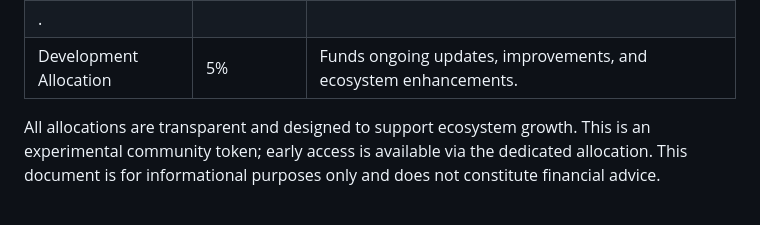
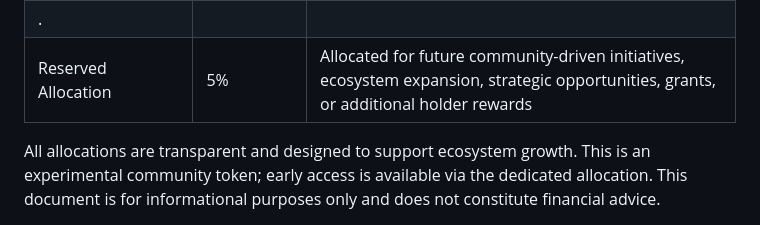
Before and after one commit to ebexman/ebexus-site, a Markdown page: whitepaper.md, the part around the change. GitHub-like rendering.

```diff
--- a/whitepaper.md
+++ b/whitepaper.md
@@ -29,7 +29,7 @@ $EBEX features a **fixed total supply** of **25,000,000 tokens** with **no trans
 | Founder Allocation                | 10%        | Allocated to the project team for development and operations.              |
 | Marketing & Development Allocation              | 5%         |Combined allocation to support promotional activities, community engagement, influencer partnerships, platform development, technical upgrades, and ecosystem collaborations.
  .                        |
-| Development Allocation            | 5%         | Funds ongoing updates, improvements, and ecosystem enhancements.           |
+| Reserved Allocation            | 5%         | Allocated for future community-driven initiatives, ecosystem expansion, strategic opportunities, grants, or additional holder rewards           |
 
 All allocations are transparent and designed to support ecosystem growth. This is an experimental community token; early access is available via the dedicated allocation. This document is for informational purposes only and does not constitute financial advice.
 
```
